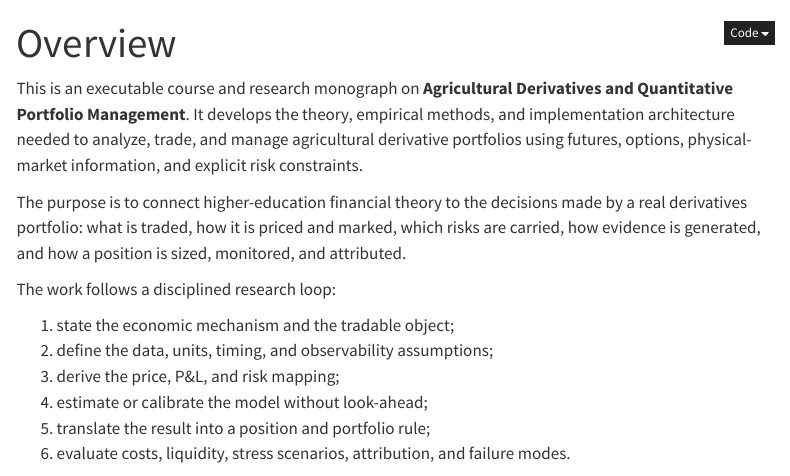
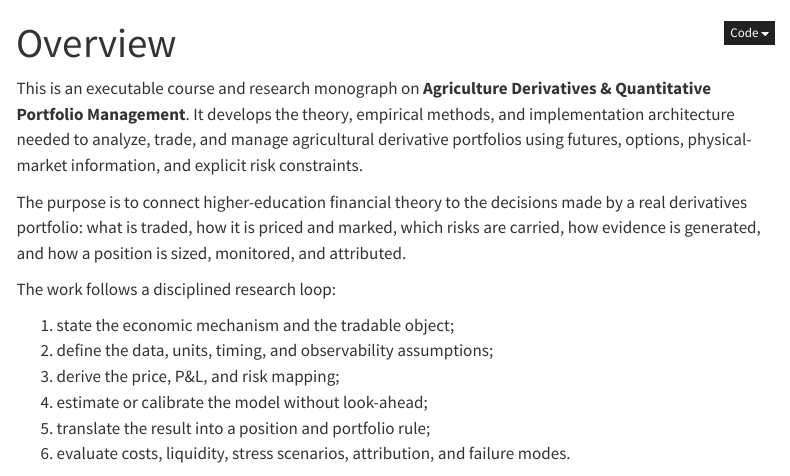
Before and after one commit to tagomatech/ADQPM, a Quarto document (index.qmd): the page in a window 1100 px wide, from its top. Rendered offline with R 4.5, knitr and Pandoc in place of Quarto, with nearby package versions; menus at the side of the page are left out.

Commit message:
Normalize ADQPM title wording

```diff
--- a/index.qmd
+++ b/index.qmd
@@ -2,7 +2,7 @@
 title: "Overview"
 ---
 
-This is an executable course and research monograph on **Agricultural Derivatives and Quantitative Portfolio Management**. It develops the theory, empirical methods, and implementation architecture needed to analyze, trade, and manage agricultural derivative portfolios using futures, options, physical-market information, and explicit risk constraints.
+This is an executable course and research monograph on **Agriculture Derivatives & Quantitative Portfolio Management**. It develops the theory, empirical methods, and implementation architecture needed to analyze, trade, and manage agricultural derivative portfolios using futures, options, physical-market information, and explicit risk constraints.
 
 The purpose is to connect higher-education financial theory to the decisions made by a real derivatives portfolio: what is traded, how it is priced and marked, which risks are carried, how evidence is generated, and how a position is sized, monitored, and attributed.
 
```
